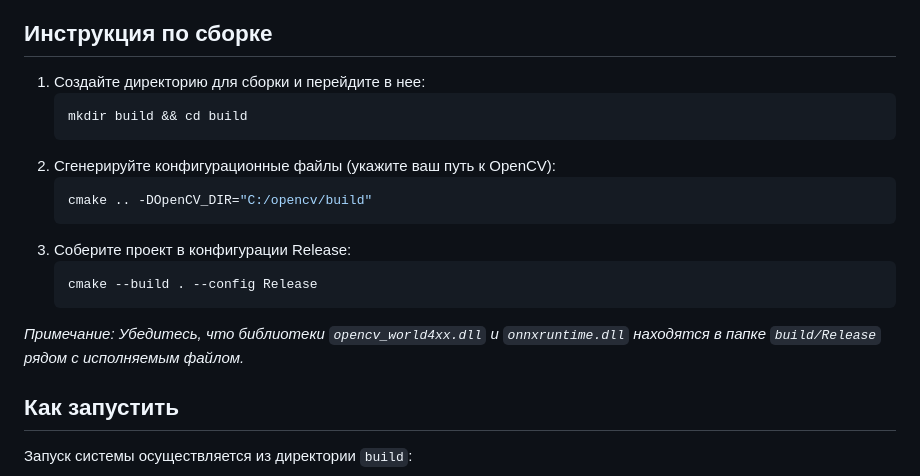
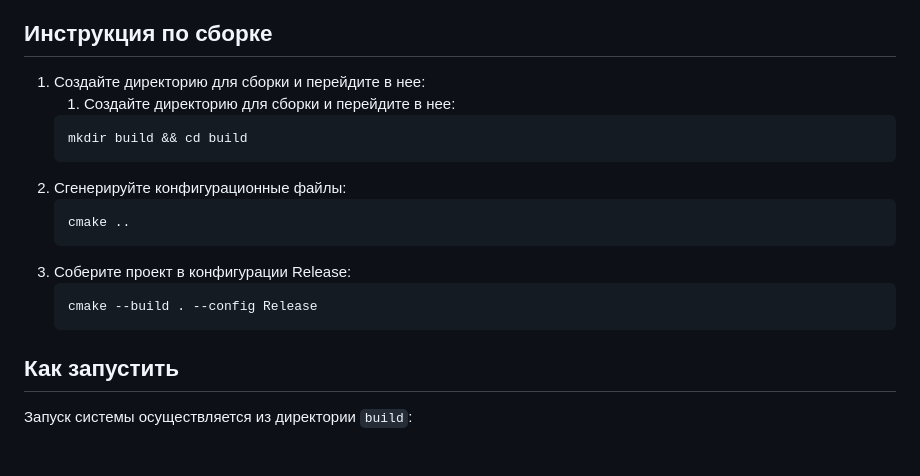
Before and after one commit to metr1ko/real-car-adas-monitor, a Markdown page: README.md, the part around the change. Drawn GitHub-style; blank space fills up the shorter version.

````diff
--- a/README.md
+++ b/README.md
@@ -24,18 +24,18 @@
 ## Инструкция по сборке
 
 1. Создайте директорию для сборки и перейдите в нее:
+   1. Создайте директорию для сборки и перейдите в нее:
    ```bash
    mkdir build && cd build
    ```
-2. Сгенерируйте конфигурационные файлы (укажите ваш путь к OpenCV):
+2. Сгенерируйте конфигурационные файлы:
    ```bash
-   cmake .. -DOpenCV_DIR="C:/opencv/build"
+   cmake ..
    ```
 3. Соберите проект в конфигурации Release:
    ```bash
    cmake --build . --config Release
    ```
-*Примечание: Убедитесь, что библиотеки `opencv_world4xx.dll` и `onnxruntime.dll` находятся в папке `build/Release` рядом с исполняемым файлом.*
 
 ## Как запустить
 
````
